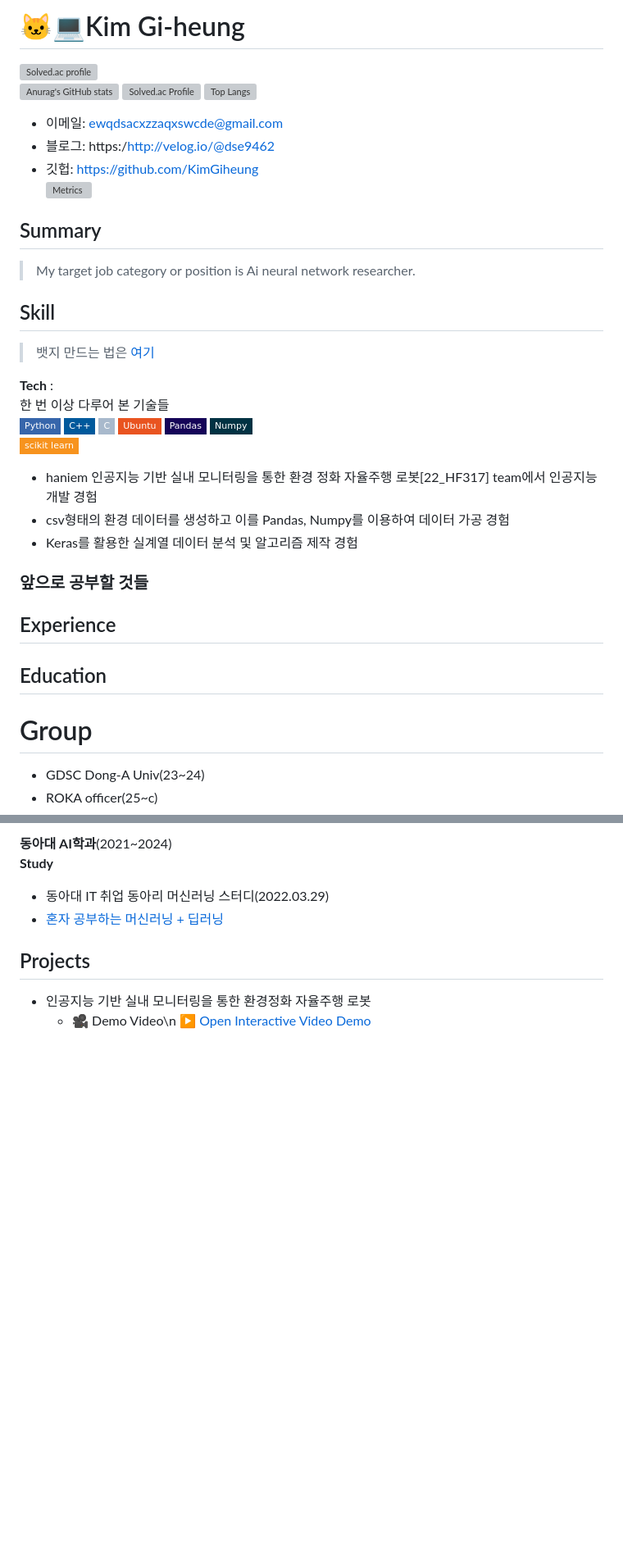
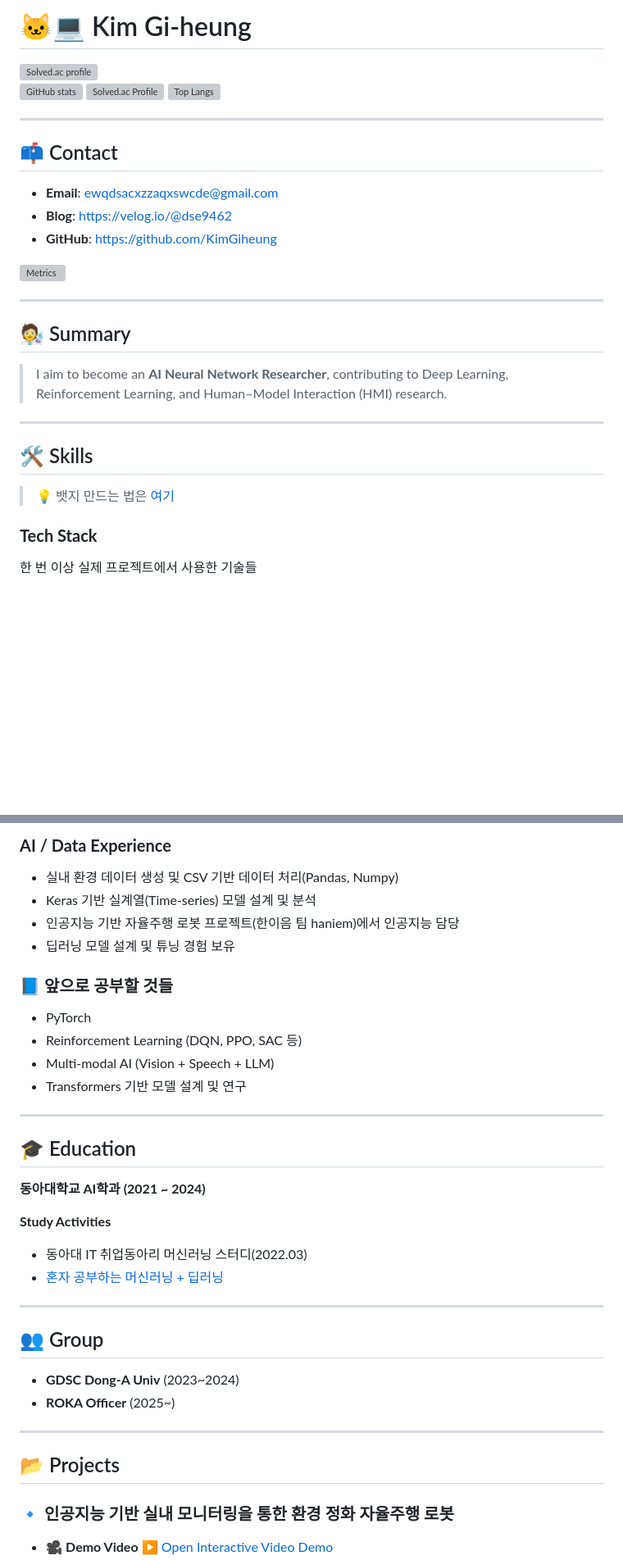
Before and after one commit to KimGiheung/KimGiheung, a Markdown page: README.md, 2 parts joined by grey strips. Shown at 82% size. Rendered like a GitHub page; badges without logos; blank space fills up the shorter version; grey boxes are pictures that could not be loaded.

```diff
--- a/README.md
+++ b/README.md
@@ -1,11 +1,12 @@
-# 🐱‍💻Kim Gi-heung
+# 🐱‍💻 Kim Gi-heung
+
 <div align="left">
   <a href="https://github.com/mazassumnida/mazassumnida">
     <img src="http://mazassumnida.wtf/api/mini/generate_badge?boj=koosaga" alt="Solved.ac profile"/>
   </a>
   <p>
     <a href="https://github.com/KimGiheung">
-      <img src="https://github-readme-stats.vercel.app/api?username=KimGiheung&theme=dark&show_icons=true" alt="Anurag's GitHub stats"/>
+      <img src="https://github-readme-stats.vercel.app/api?username=KimGiheung&theme=dark&show_icons=true" alt="GitHub stats"/>
     </a>
     <a href="https://solved.ac/dse9462/">
       <img src="http://mazassumnida.wtf/api/v2/generate_badge?boj=dse9462" alt="Solved.ac Profile"/>
@@ -16,40 +17,29 @@
   </p>
 </div>
 
+---
 
+## 📫 Contact
 
-- 이메일: ewqdsacxzzaqxswcde@gmail.com
-- 블로그: https:/http://velog.io/@dse9462
-- 깃헙: https://github.com/KimGiheung
+* **Email**: [ewqdsacxzzaqxswcde@gmail.com](mailto:ewqdsacxzzaqxswcde@gmail.com)
+* **Blog**: [https://velog.io/@dse9462](https://velog.io/@dse9462)
+* **GitHub**: [https://github.com/KimGiheung](https://github.com/KimGiheung)
+
 ![Metrics](/github-metrics.svg)
 
-## Summary
-> My target job category or position is Ai neural network researcher.
+---
 
-## Skill
-> 뱃지 만드는 법은 [여기](https://2dowon.netlify.app/etc/github-badge/)
+## 🧑‍🔬 Summary
 
-**Tech** :
-한 번 이상 다루어 본 기술들
-<img src="https://img.shields.io/badge/Python-3766AB?style=flat-square&logo=Python&logoColor=white"/></a>
-<img src="https://img.shields.io/badge/C++-00599C?style=flat-square&logo=C%2B%2B&logoColor=white"/></a>
-<img src="https://img.shields.io/badge/C-A8B9CC?style=flat-square&logo=C&logoColor=white"/></a>
-<img src="https://img.shields.io/badge/Ubuntu-E95420?style=flat-square&logo=Ubuntu&logoColor=white"/></a>
-<img src="https://img.shields.io/badge/Pandas-150458?style=flat-square&logo=Pandas&logoColor=white"/></a>
-<img src="https://img.shields.io/badge/Numpy-013243?style=flat-square&logo=Numpy&logoColor=white"/></a>
-<img src="https://img.shields.io/badge/scikit learn-f7931e?style=flat-square&logo=scikit-learn&logoColor=white"/></a>
+> I aim to become an **AI Neural Network Researcher**, contributing to Deep Learning, Reinforcement Learning, and Human–Model Interaction (HMI) research.
 
-- haniem 인공지능 기반 실내 모니터링을 통한 환경 정화 자율주행 로봇[22_HF317] team에서 인공지능 개발 경험
-- csv형태의 환경 데이터를 생성하고 이를 Pandas, Numpy를 이용하여 데이터 가공 경험
-- Keras를 활용한 실계열 데이터 분석 및 알고리즘 제작 경험
+---
 
-### 앞으로 공부할 것들
+## 🛠 Skills
 
-## Experience
+> 💡 뱃지 만드는 법은 [여기](https://2dowon.netlify.app/etc/github-badge/)
 
-## Education
+### **Tech Stack**
 
-# Group
-- GDSC Dong-A Univ(23~24)
-- ROKA officer(25~c)
+한 번 이상 실제 프로젝트에서 사용한 기술들
 
@@ -56,10 +55,41 @@
 
-**동아대 AI학과**(2021~2024)
-**Study**
-- 동아대 IT 취업 동아리 머신러닝 스터디(2022.03.29)
-- [혼자 공부하는 머신러닝 + 딥러닝](https://github.com/KimGiheung/ML_Study)
+### **AI / Data Experience**
 
-## Projects
-- 인공지능 기반 실내 모니터링을 통한 환경정화 자율주행 로봇
-  - 🎥 Demo Video\n
+* 실내 환경 데이터 생성 및 CSV 기반 데이터 처리(Pandas, Numpy)
+* Keras 기반 실계열(Time-series) 모델 설계 및 분석
+* 인공지능 기반 자율주행 로봇 프로젝트(한이음 팀 haniem)에서 인공지능 담당
+* 딥러닝 모델 설계 및 튜닝 경험 보유
+
+### 📘 앞으로 공부할 것들
+
+* PyTorch
+* Reinforcement Learning (DQN, PPO, SAC 등)
+* Multi-modal AI (Vision + Speech + LLM)
+* Transformers 기반 모델 설계 및 연구
+
+---
+
+## 🎓 Education
+
+**동아대학교 AI학과 (2021 ~ 2024)**
+
+**Study Activities**
+
+* 동아대 IT 취업동아리 머신러닝 스터디(2022.03)
+* [혼자 공부하는 머신러닝 + 딥러닝](https://github.com/KimGiheung/ML_Study)
+
+---
+
+## 👥 Group
+
+* **GDSC Dong-A Univ** (2023~2024)
+* **ROKA Officer** (2025~)
+
+---
+
+## 📂 Projects
+
+### 🔹 인공지능 기반 실내 모니터링을 통한 환경 정화 자율주행 로봇
+
+* 🎥 **Demo Video**
   [▶ Open Interactive Video Demo](https://youtu.be/aZqg3QZTRfE?si=tAyqXJ3grsyc8t2M)
```
Also changed, not shown: other parts of README.md (+31 -5 lines).
